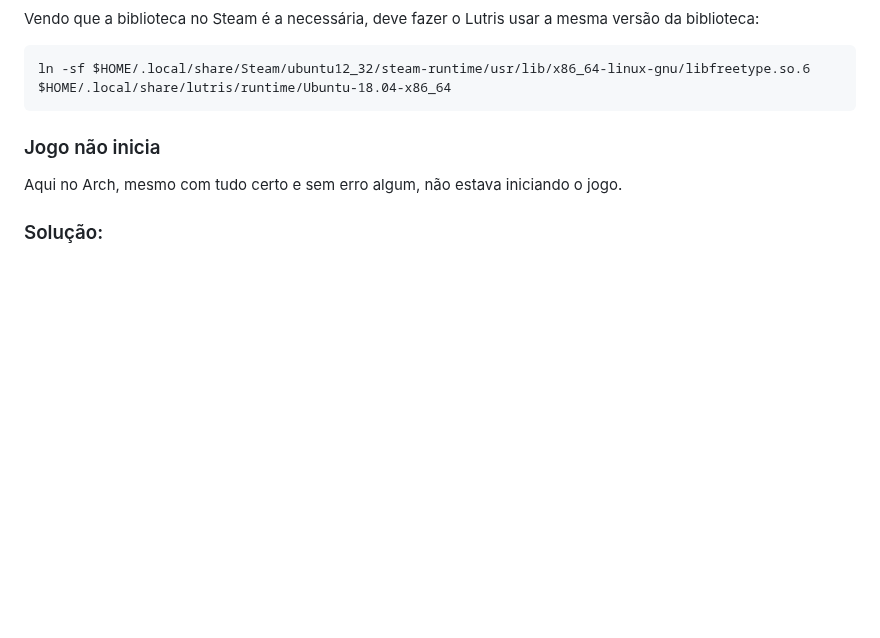
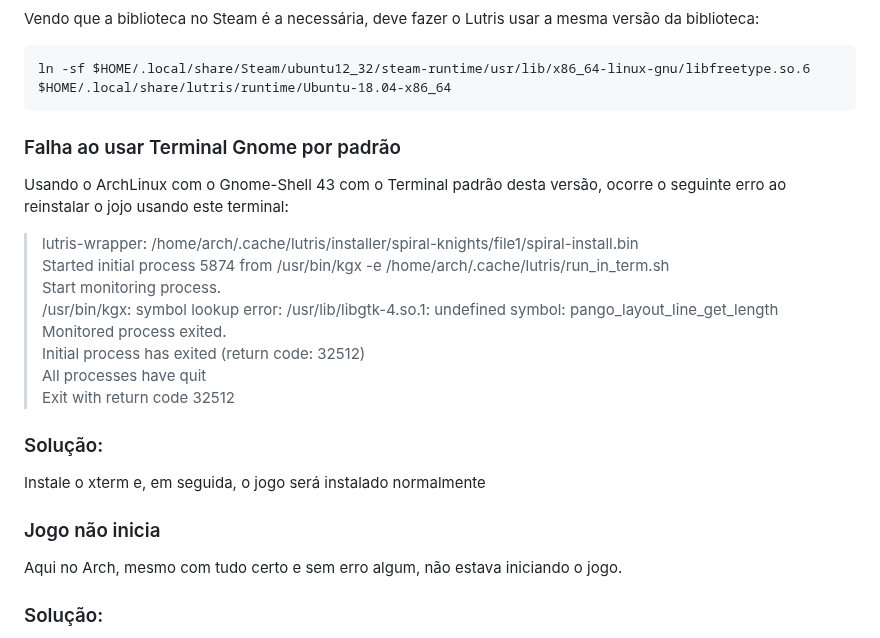
Before and after one commit to elppans/doc-linux, a Markdown page: arch_lutris_spiralknights.md, the part around the change. Drawn GitHub-style; blank space fills up the shorter version.

````diff
--- a/arch_lutris_spiralknights.md
+++ b/arch_lutris_spiralknights.md
@@ -113,6 +113,21 @@ Vendo que a biblioteca no Steam é a necessária, deve fazer o Lutris usar a mes
 ```
 ln -sf $HOME/.local/share/Steam/ubuntu12_32/steam-runtime/usr/lib/x86_64-linux-gnu/libfreetype.so.6 $HOME/.local/share/lutris/runtime/Ubuntu-18.04-x86_64
 ```
+### Falha ao usar Terminal Gnome por padrão
+
+Usando o ArchLinux com o Gnome-Shell 43 com o Terminal padrão desta versão, ocorre o seguinte erro ao reinstalar o jojo usando este terminal:
+>lutris-wrapper: /home/arch/.cache/lutris/installer/spiral-knights/file1/spiral-install.bin
+Started initial process 5874 from /usr/bin/kgx -e /home/arch/.cache/lutris/run_in_term.sh
+Start monitoring process.
+/usr/bin/kgx: symbol lookup error: /usr/lib/libgtk-4.so.1: undefined symbol: pango_layout_line_get_length
+Monitored process exited.
+Initial process has exited (return code: 32512)
+All processes have quit
+Exit with return code 32512
+
+### Solução:
+
+Instale o xterm e, em seguida, o jogo será instalado normalmente
 
 ### Jogo não inicia
 
````
